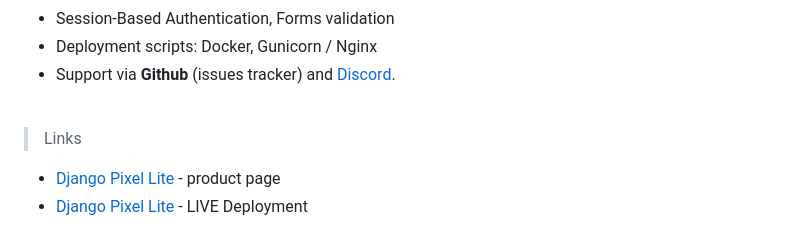
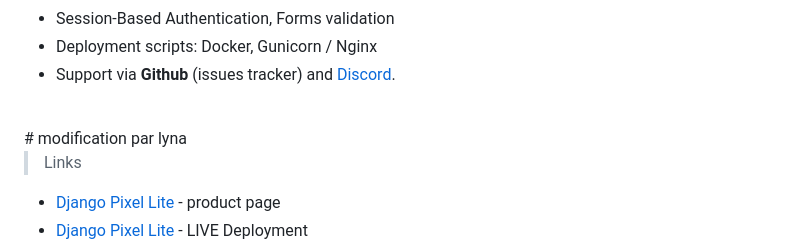
Before and after one commit to oumaymakelmi/django, a Markdown page: README.md, the part around the change. GitHub-like rendering.

Commit message:
ajouter modification

```diff
--- a/README.md
+++ b/README.md
@@ -15,6 +15,7 @@ Open-Source **Django** starter coded with basic modules, database, ORM and deplo
 - Support via **Github** (issues tracker) and [Discord](https://discord.gg/fZC6hup).
 
 <br />
+# modification par lyna
 
 > Links
 
```
